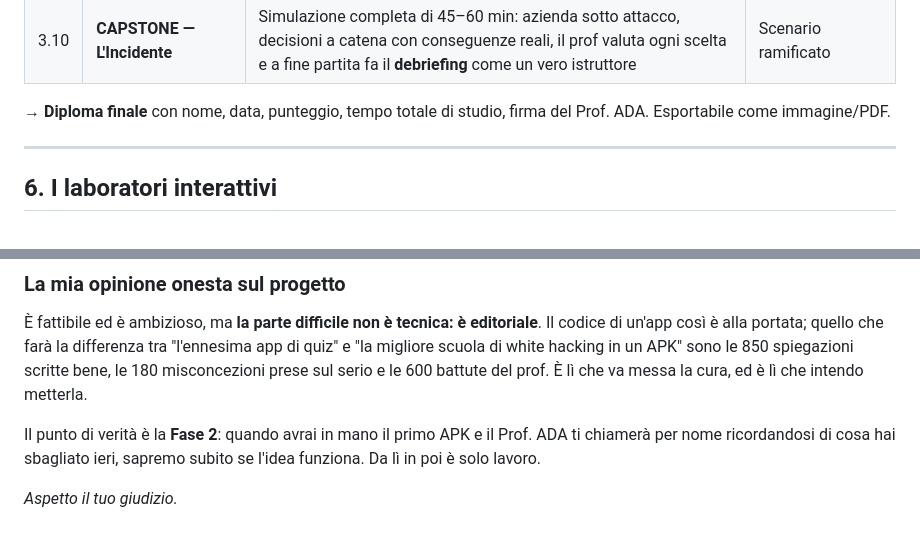
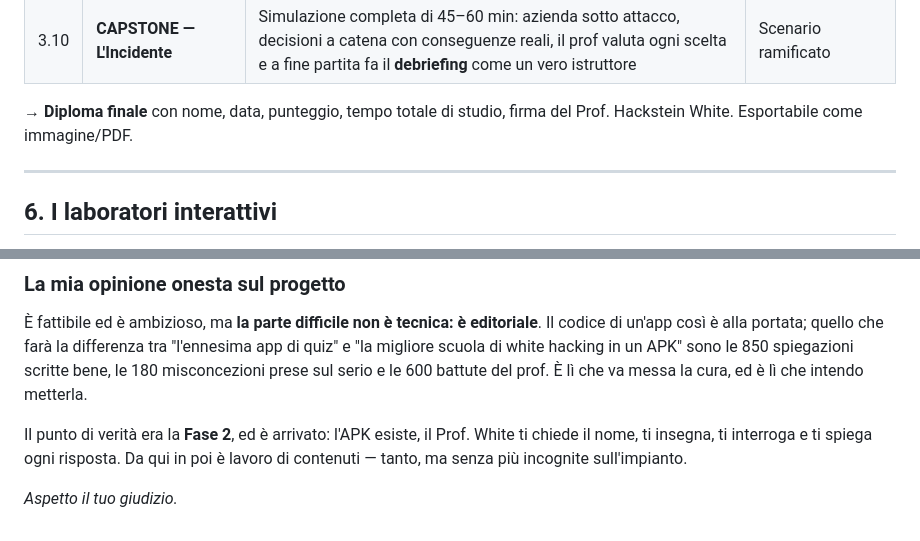
Before and after one commit to francescosarnieri-glitch/test-claude, a Markdown page: PROGETTO.md, 2 parts joined by grey strips. Rendered like a GitHub page.

```diff
--- a/PROGETTO.md
+++ b/PROGETTO.md
@@ -216,7 +216,7 @@ Ogni livello si chiude con un **Esame di Livello** e una **cerimonia** (badge, c
 | 3.9 | Crisi, legge e comunicazione | GDPR (72h), NIS2, quando e come si notifica, comunicare a capi e clienti | Scrivi la notifica |
 | 3.10 | **CAPSTONE — L'Incidente** | Simulazione completa di 45–60 min: azienda sotto attacco, decisioni a catena con conseguenze reali, il prof valuta ogni scelta e a fine partita fa il **debriefing** come un vero istruttore | Scenario ramificato |
 
-→ **Diploma finale** con nome, data, punteggio, tempo totale di studio, firma del Prof. ADA. Esportabile come immagine/PDF.
+→ **Diploma finale** con nome, data, punteggio, tempo totale di studio, firma del Prof. Hackstein White. Esportabile come immagine/PDF.
 
 ---
 
@@ -507,6 +507,6 @@ Rispondi anche solo con un numero e due parole, poi parto.
 
 È fattibile ed è ambizioso, ma **la parte difficile non è tecnica: è editoriale**. Il codice di un'app così è alla portata; quello che farà la differenza tra "l'ennesima app di quiz" e "la migliore scuola di white hacking in un APK" sono le 850 spiegazioni scritte bene, le 180 misconcezioni prese sul serio e le 600 battute del prof. È lì che va messa la cura, ed è lì che intendo metterla.
 
-Il punto di verità è la **Fase 2**: quando avrai in mano il primo APK e il Prof. ADA ti chiamerà per nome ricordandosi di cosa hai sbagliato ieri, sapremo subito se l'idea funziona. Da lì in poi è solo lavoro.
+Il punto di verità era la **Fase 2**, ed è arrivato: l'APK esiste, il Prof. White ti chiede il nome, ti insegna, ti interroga e ti spiega ogni risposta. Da qui in poi è lavoro di contenuti — tanto, ma senza più incognite sull'impianto.
 
 *Aspetto il tuo giudizio.*
```
Also changed, not shown: other parts of PROGETTO.md (+6 -6 lines).
